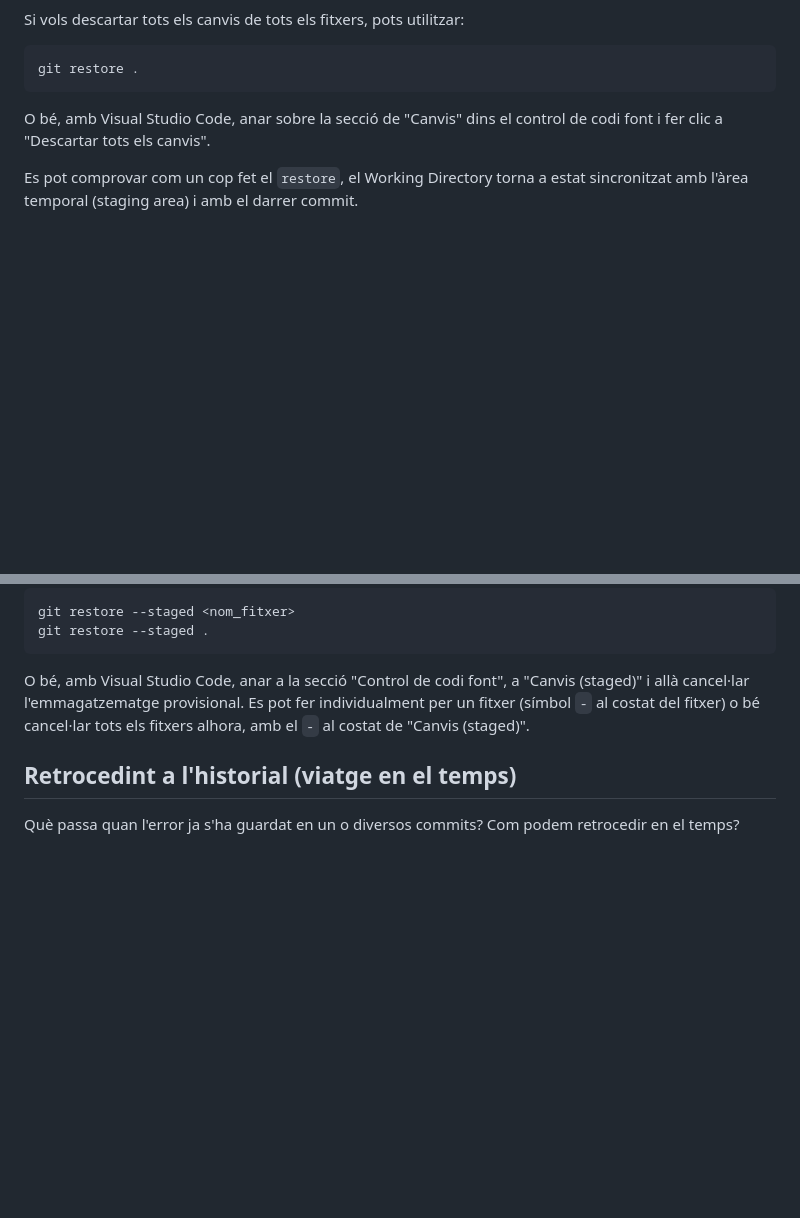
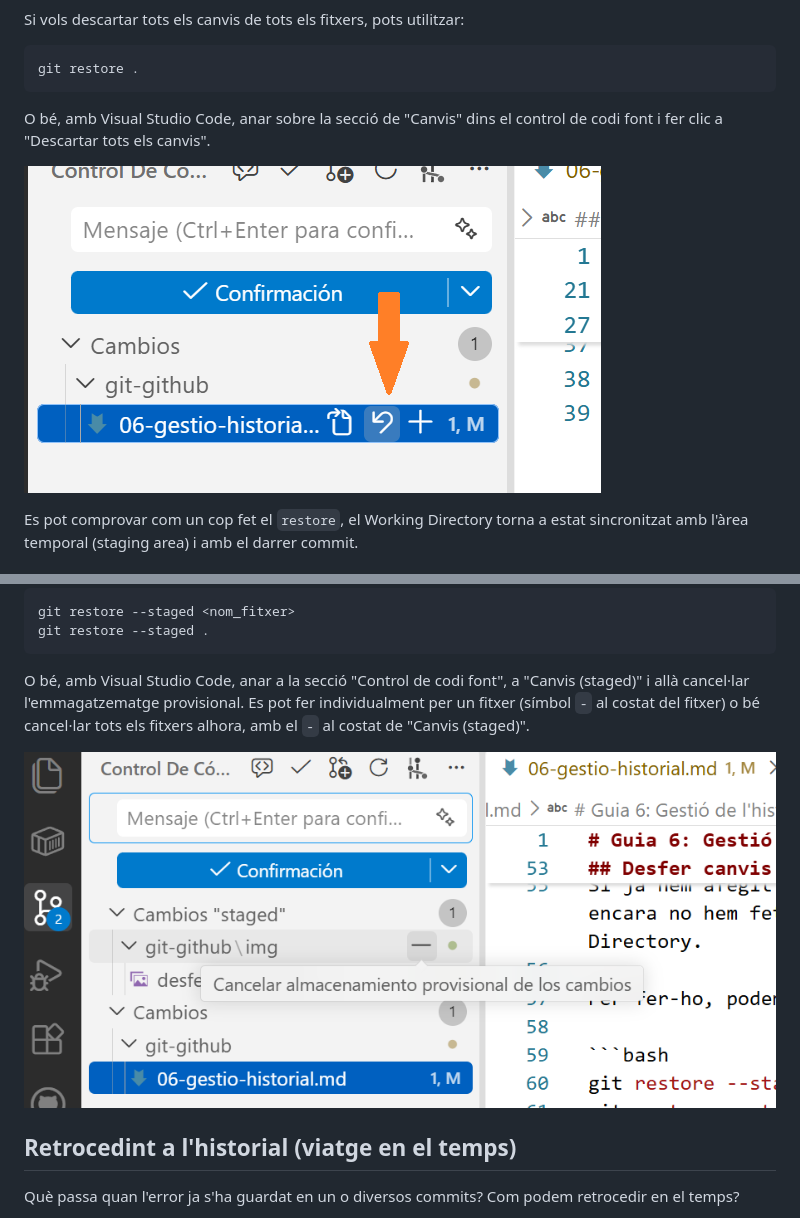
Before and after one commit to SMX-ProjecteIntermodular/Guies, a Markdown page: git-github/06-gestio-historial.md, 2 parts joined by grey strips. Rendered like a GitHub page; pictures changed too: git-github/img/desfer-canvis.png (added), git-github/img/desfer-staged.png (added); blank space fills up the shorter version.

Commit message:
Afegir imatges de suport per a les seccions "Desfer canvis a l'editor" i "Desfer canvis a l'Index" a la Guia 6

````diff
--- a/git-github/06-gestio-historial.md
+++ b/git-github/06-gestio-historial.md
@@ -46,6 +46,8 @@ git restore .
 
 O bé, amb Visual Studio Code, anar sobre la secció de "Canvis" dins el control de codi font i fer clic a "Descartar tots els canvis".
 
+![Desfer canvis a l'editor](./img/desfer-canvis.png)
+
 Es pot comprovar com un cop fet el `restore`, el Working Directory torna a estat sincronitzat amb l'àrea temporal (staging area) i amb el darrer commit.
 
 ## Desfer canvis a l'Index (staging area) abans de fer commit
@@ -60,6 +62,8 @@ git restore --staged .
 ```
 
 O bé, amb Visual Studio Code, anar a la secció "Control de codi font", a "Canvis (staged)" i allà cancel·lar l'emmagatzematge provisional. Es pot fer individualment per un fitxer (símbol `-` al costat del fitxer) o bé cancel·lar tots els fitxers alhora, amb el `-` al costat de "Canvis (staged)".
+
+![Desfer canvis a l'Index](./img/desfer-staged.png)
 
 ## Retrocedint a l'historial (viatge en el temps)
 
````
